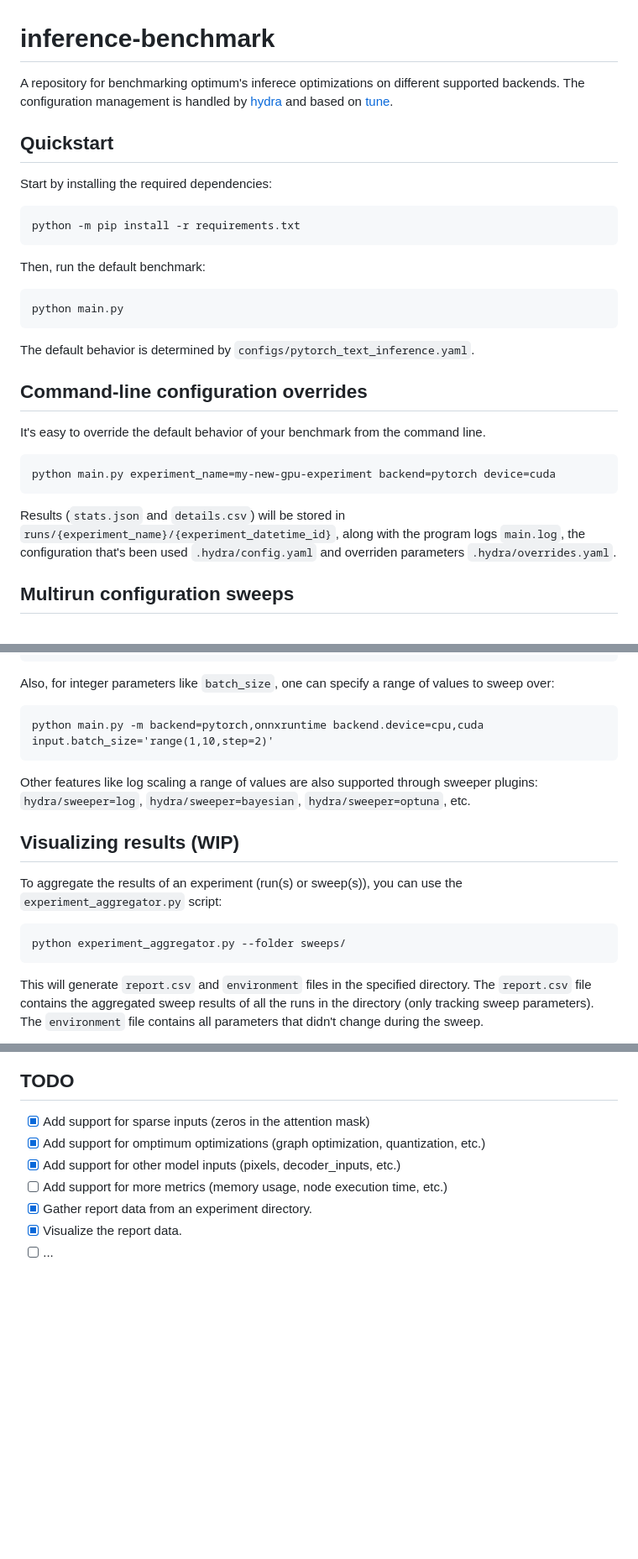
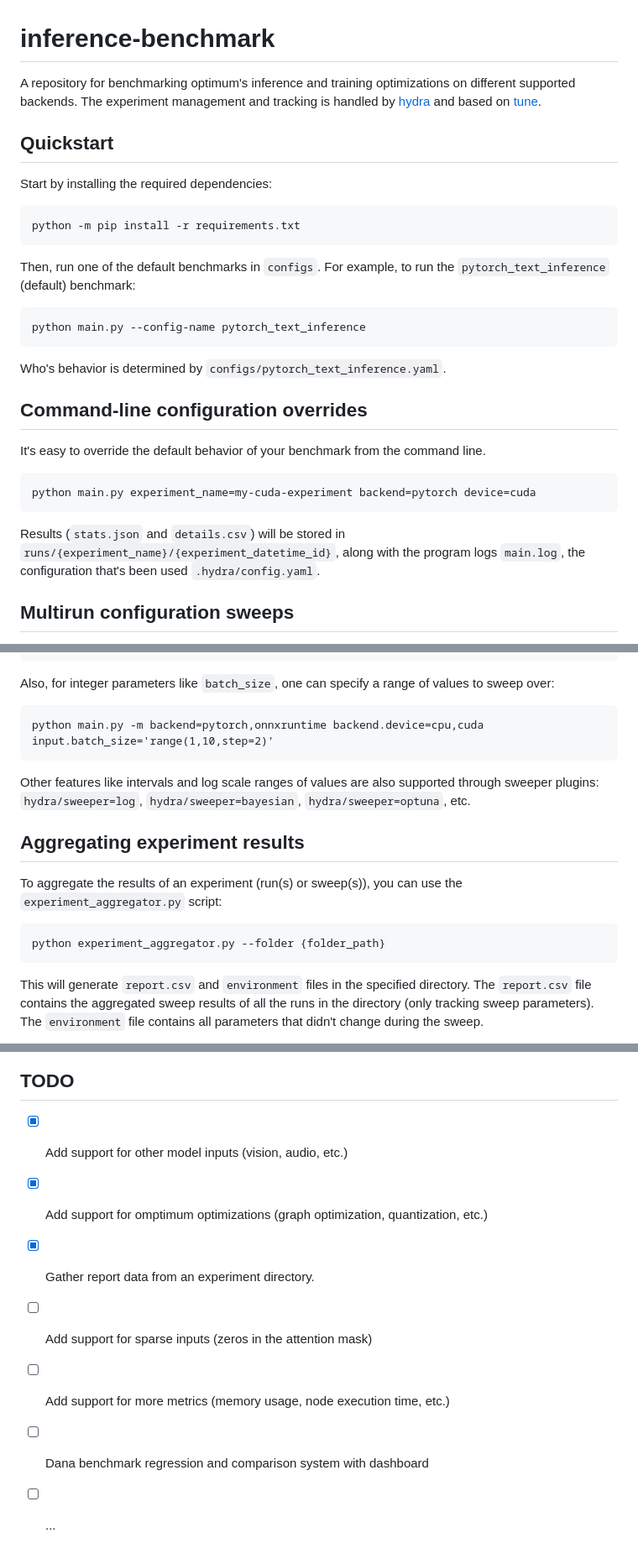
Before and after one commit to huggingface/optimum-benchmark, a Markdown page: README.md, 3 parts joined by grey strips. Shown at 84% size. Drawn GitHub-style; blank space fills up the shorter version.

````diff
--- a/README.md
+++ b/README.md
@@ -1,30 +1,31 @@
 # inference-benchmark
-A repository for benchmarking optimum's inferece optimizations on different supported backends.
-The configuration management is handled by [hydra](https://hydra.cc/) and based on [tune](https://github.com/huggingface/tune).
+A repository for benchmarking optimum's inference and training optimizations on different supported backends.
+The experiment management and tracking is handled by [hydra](https://hydra.cc/) and based on [tune](https://github.com/huggingface/tune).
 
 ## Quickstart
 Start by installing the required dependencies:
 
-```
+```bash
 python -m pip install -r requirements.txt
 ```
 
-Then, run the default benchmark:
+Then, run one of the default benchmarks in `configs`.
+For example, to run the `pytorch_text_inference` (default) benchmark:
 
-```
-python main.py
+```bash
+python main.py --config-name pytorch_text_inference
 ```
 
-The default behavior is determined by `configs/pytorch_text_inference.yaml`.
+Who's behavior is determined by `configs/pytorch_text_inference.yaml`.
 
 ## Command-line configuration overrides
 It's easy to override the default behavior of your benchmark from the command line.
 
 ```
-python main.py experiment_name=my-new-gpu-experiment backend=pytorch device=cuda
+python main.py experiment_name=my-cuda-experiment backend=pytorch device=cuda
 ```
 
-Results (`stats.json` and `details.csv`) will be stored in `runs/{experiment_name}/{experiment_datetime_id}`, along with the program logs `main.log`, the configuration that's been used `.hydra/config.yaml` and overriden parameters `.hydra/overrides.yaml`.
+Results (`stats.json` and `details.csv`) will be stored in `runs/{experiment_name}/{experiment_datetime_id}`, along with the program logs `main.log`, the configuration that's been used `.hydra/config.yaml`.
 
 ## Multirun configuration sweeps
 You can easily run configuration sweeps using the `-m` or `--multirun` option. By default, configurations will be executed serially but other kinds of executions are supported with hydra's launcher plugins : `hydra/launcher=submitit`, `hydra/launcher=slurm`, `hydra/launcher=joblib`, etc.
@@ -39,13 +40,13 @@ Also, for integer parameters like `batch_size`, one can specify a range of value
 python main.py -m backend=pytorch,onnxruntime backend.device=cpu,cuda input.batch_size='range(1,10,step=2)'
 ```
 
-Other features like log scaling a range of values are also supported through sweeper plugins: `hydra/sweeper=log`, `hydra/sweeper=bayesian`, `hydra/sweeper=optuna`, etc.
+Other features like intervals and log scale ranges of values are also supported through sweeper plugins: `hydra/sweeper=log`, `hydra/sweeper=bayesian`, `hydra/sweeper=optuna`, etc.
 
-## Visualizing results (WIP)
+## Aggregating experiment results
 To aggregate the results of an experiment (run(s) or sweep(s)), you can use the `experiment_aggregator.py` script:
 
 ```
-python experiment_aggregator.py --folder sweeps/
+python experiment_aggregator.py --folder {folder_path}
 ```
 
 This will generate `report.csv` and `environment` files in the specified directory. The `report.csv` file contains the aggregated sweep results of all the runs in the directory (only tracking sweep parameters). The `environment` file contains all parameters that didn't change during the sweep.
@@ -59,9 +56,10 @@ For now, sweeps can only run over one backend because backends don't share the s
 
 ## TODO
-- [x] Add support for sparse inputs (zeros in the attention mask)
+- [x] Add support for other model inputs (vision, audio, etc.)
 - [x] Add support for omptimum optimizations (graph optimization, quantization, etc.)
-- [x] Add support for other model inputs (pixels, decoder_inputs, etc.)
+- [x] Gather report data from an experiment directory.
+- [ ] Add support for sparse inputs (zeros in the attention mask)
 - [ ] Add support for more metrics (memory usage, node execution time, etc.)
-- [x] Gather report data from an experiment directory.
-- [x] Visualize the report data.
+
+- [ ] Dana benchmark regression and comparison system with dashboard
 - [ ] ...
````
Also changed, not shown: other parts of README.md (+1 -5 lines), text_inference.png (added), 9 other files.
